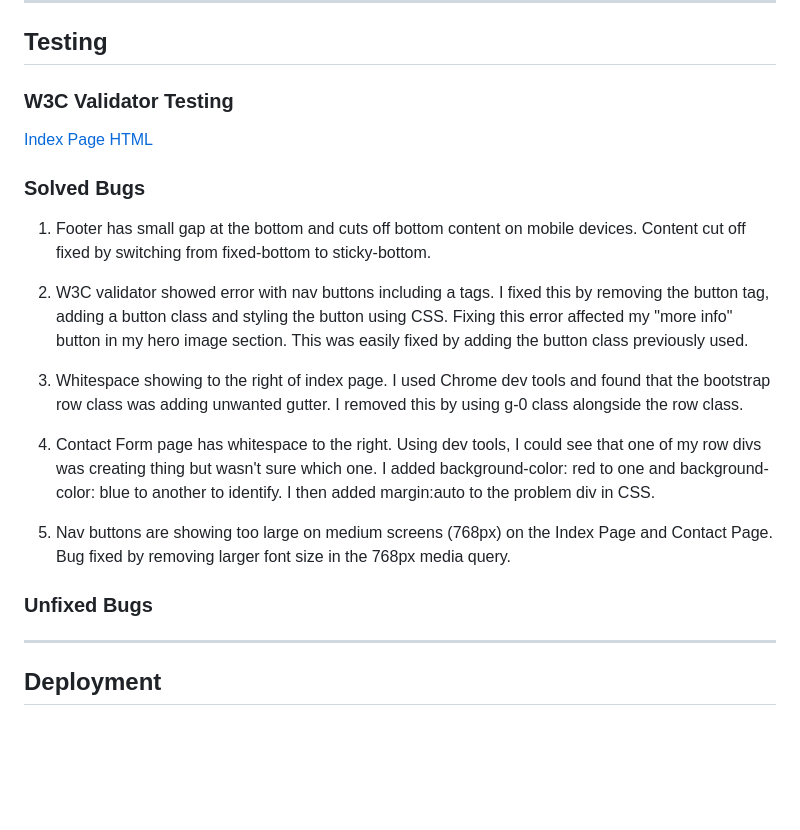
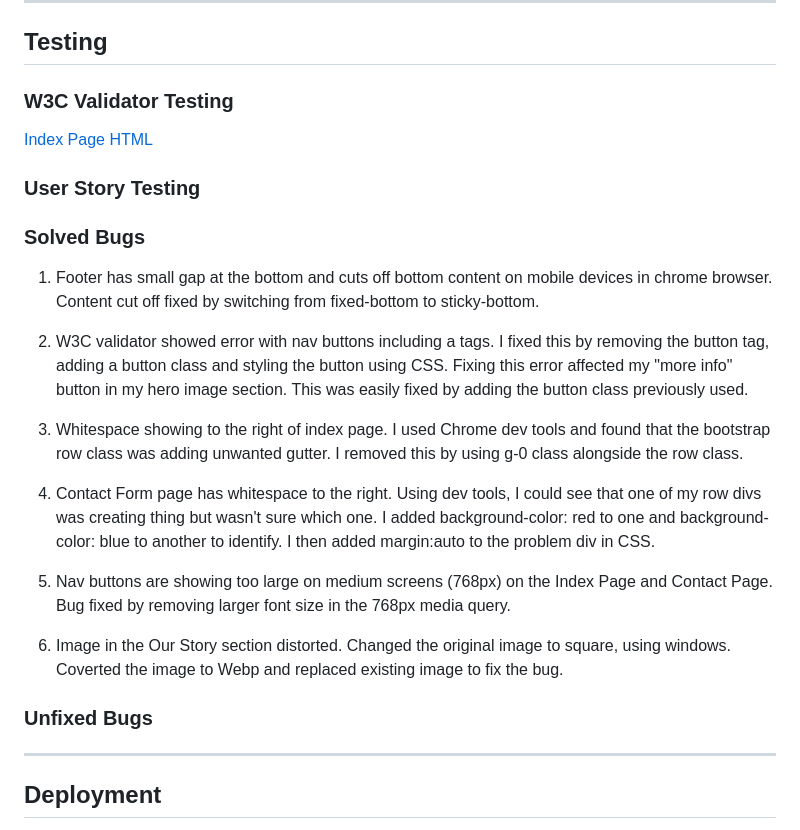
Before and after one commit to abz2489/woofing-walks, a Markdown page: README.md, the part around one of its changes. GitHub-like rendering; blank space fills up the shorter version.

```diff
--- a/README.md
+++ b/README.md
@@ -50,10 +75,11 @@ ______________
 
 -------------------------------------
 ## **Testing**
-### W3C Validator Testing
+### **W3C Validator Testing**
 [Index Page HTML](https://github.com/abz2489/woofing-walks/blob/main/docs/readme/testing/w3c/w3cindex.png)
+### **User Story Testing**
 ### Solved Bugs
-1. Footer has small gap at the bottom and cuts off bottom content on mobile devices. Content cut off fixed by switching from fixed-bottom to sticky-bottom.
+1. Footer has small gap at the bottom and cuts off bottom content on mobile devices in chrome browser. Content cut off fixed by switching from fixed-bottom to sticky-bottom.
 
 2. W3C validator showed error with nav buttons including a tags. I fixed this by removing the button tag, adding a button class and styling the button using CSS. Fixing this error affected my "more info" button in my hero image section. This was easily fixed by adding the button class previously used.
 
@@ -62,7 +88,10 @@ ______________
 4. Contact Form page has whitespace to the right. Using dev tools, I could see that one of my row divs was creating thing but wasn't sure which one. I added background-color: red to one and background-color: blue to another to identify. I then added margin:auto to the problem div in CSS.
 
 5. Nav buttons are showing too large on medium screens (768px) on the Index Page and Contact Page. Bug fixed by removing larger font size in the 768px media query.
+
+6. Image in the Our Story section distorted. Changed the original image to square, using windows. Coverted the image to Webp and replaced existing image to fix the bug.
 ### Unfixed Bugs
+
 -------------------------------------
 ## **Deployment**
 
```
Also changed, not shown: other parts of README.md (+38 -13 lines).
